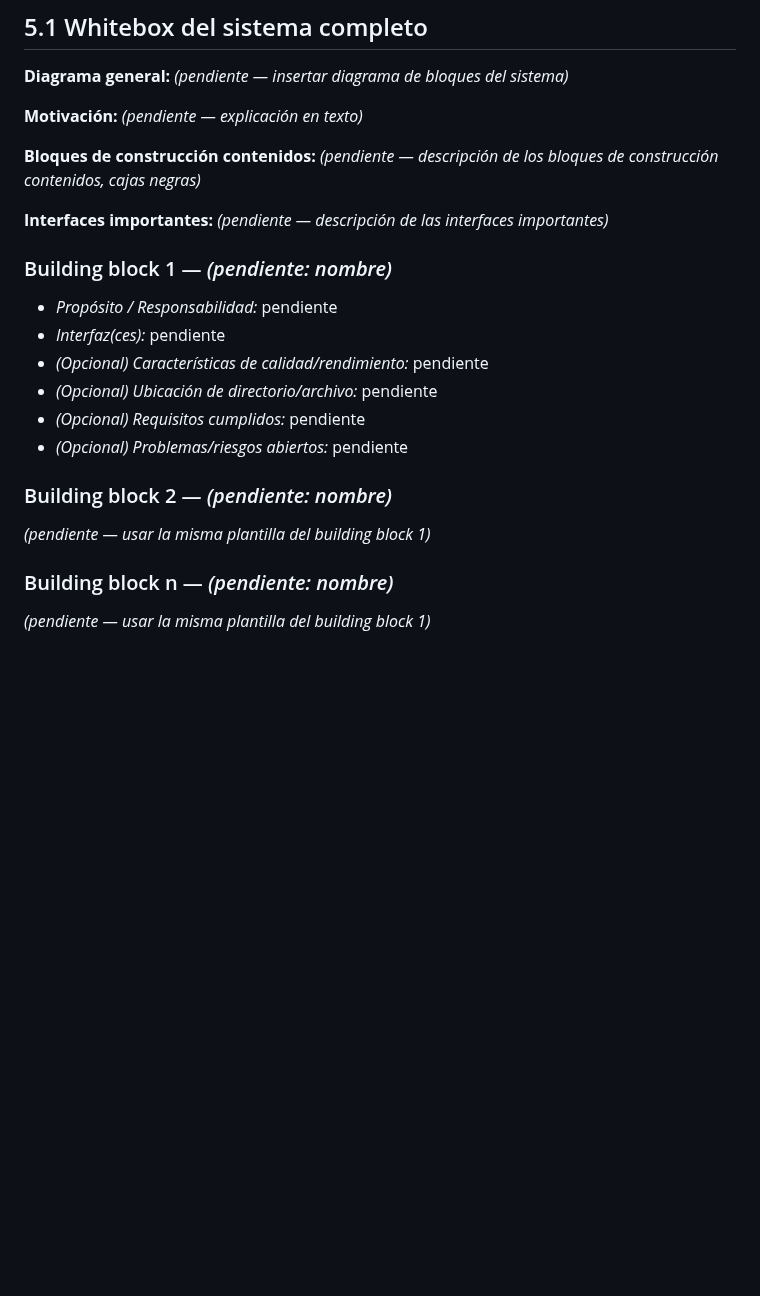
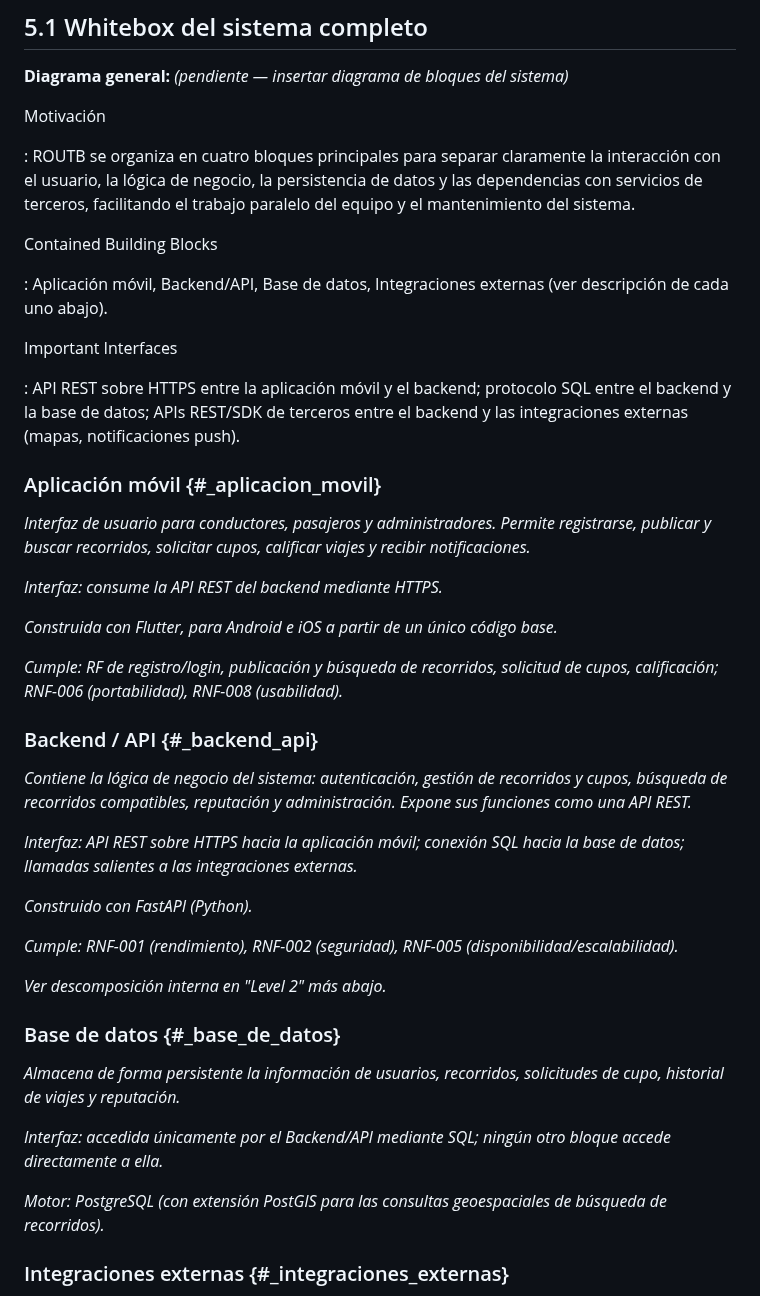
Before and after one commit to ISCOUTB/AS_202620_ROUTB, a Markdown page: docs/arc42/arc42-template-EN.md, the part around one of its changes. Rendered like a GitHub page; blank space fills up the shorter version.

Commit message:
Primer borrador de building block view

```diff
--- a/docs/arc42/arc42-template-EN.md
+++ b/docs/arc42/arc42-template-EN.md
@@ -271,25 +271,47 @@ Esta separación busca mantener el sistema modular y comprensible para los cuatr
 
 **Diagrama general:** *(pendiente — insertar diagrama de bloques del sistema)*
 
-**Motivación:** *(pendiente — explicación en texto)*
+Motivación
 
-**Bloques de construcción contenidos:** *(pendiente — descripción de los bloques de construcción contenidos, cajas negras)*
+: ROUTB se organiza en cuatro bloques principales para separar claramente la interacción con el usuario, la lógica de negocio, la persistencia de datos y las dependencias con servicios de terceros, facilitando el trabajo paralelo del equipo y el mantenimiento del sistema.
 
-**Interfaces importantes:** *(pendiente — descripción de las interfaces importantes)*
+Contained Building Blocks
 
-### Building block 1 — *(pendiente: nombre)*
+: Aplicación móvil, Backend/API, Base de datos, Integraciones externas (ver descripción de cada uno abajo).
 
-- *Propósito / Responsabilidad:* pendiente
-- *Interfaz(ces):* pendiente
-- *(Opcional) Características de calidad/rendimiento:* pendiente
-- *(Opcional) Ubicación de directorio/archivo:* pendiente
-- *(Opcional) Requisitos cumplidos:* pendiente
-- *(Opcional) Problemas/riesgos abiertos:* pendiente
+Important Interfaces
 
-### Building block 2 — *(pendiente: nombre)*
+: API REST sobre HTTPS entre la aplicación móvil y el backend; protocolo SQL entre el backend y la base de datos; APIs REST/SDK de terceros entre el backend y las integraciones externas (mapas, notificaciones push).
 
-*(pendiente — usar la misma plantilla del building block 1)*
+### Aplicación móvil {#_aplicacion_movil}
 
-### Building block n — *(pendiente: nombre)*
+*Interfaz de usuario para conductores, pasajeros y administradores. Permite registrarse, publicar y buscar recorridos, solicitar cupos, calificar viajes y recibir notificaciones.*
 
-*(pendiente — usar la misma plantilla del building block 1)*
+*Interfaz: consume la API REST del backend mediante HTTPS.*
+
+*Construida con Flutter, para Android e iOS a partir de un único código base.*
+
+*Cumple: RF de registro/login, publicación y búsqueda de recorridos, solicitud de cupos, calificación; RNF-006 (portabilidad), RNF-008 (usabilidad).*
+
+### Backend / API {#_backend_api}
+
+*Contiene la lógica de negocio del sistema: autenticación, gestión de recorridos y cupos, búsqueda de recorridos compatibles, reputación y administración. Expone sus funciones como una API REST.*
+
+*Interfaz: API REST sobre HTTPS hacia la aplicación móvil; conexión SQL hacia la base de datos; llamadas salientes a las integraciones externas.*
+
+*Construido con FastAPI (Python).*
+
+*Cumple: RNF-001 (rendimiento), RNF-002 (seguridad), RNF-005 (disponibilidad/escalabilidad).*
+
+*Ver descomposición interna en "Level 2" más abajo.*
+
+### Base de datos {#_base_de_datos}
+
+*Almacena de forma persistente la información de usuarios, recorridos, solicitudes de cupo, historial de viajes y reputación.*
+
+*Interfaz: accedida únicamente por el Backend/API mediante SQL; ningún otro bloque accede directamente a ella.*
+
+*Motor: PostgreSQL (con extensión PostGIS para las consultas geoespaciales de búsqueda de recorridos).*
+
+### Integraciones externas {#_integraciones_externas}
+
```
Also changed, not shown: other parts of docs/arc42/arc42-template-EN.md (+21 -0 lines).
